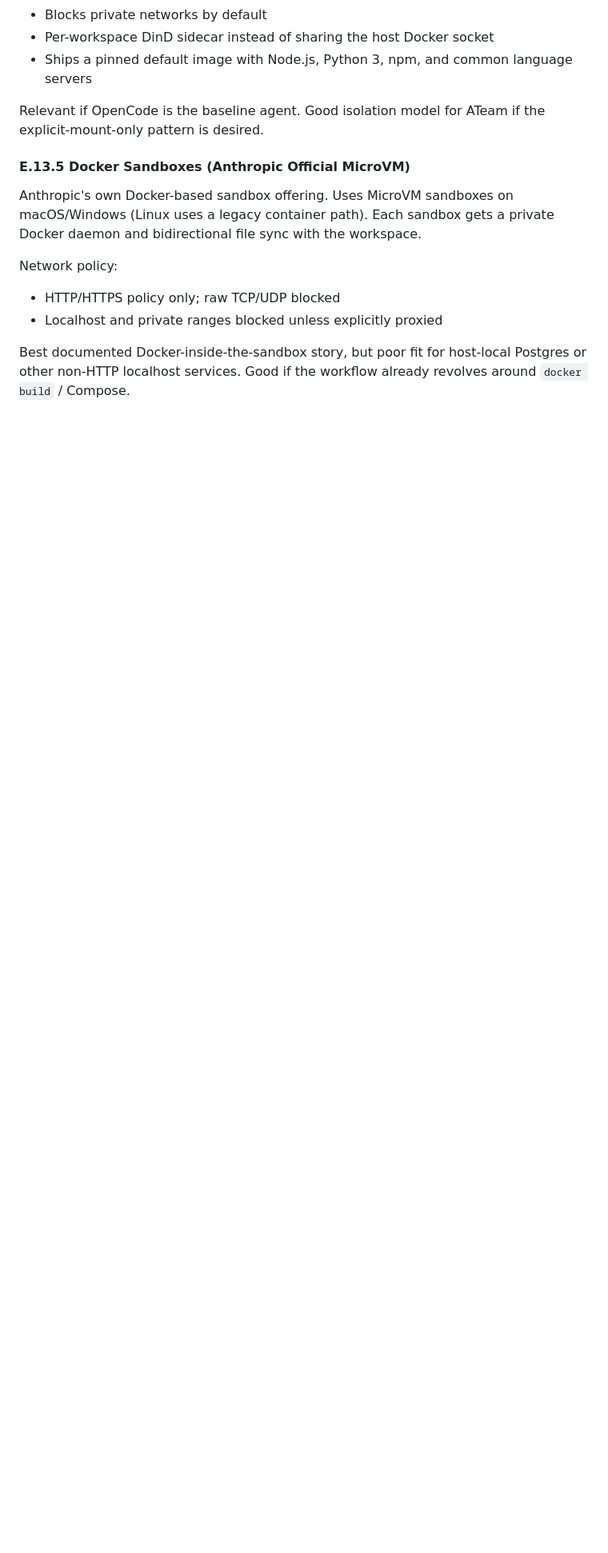
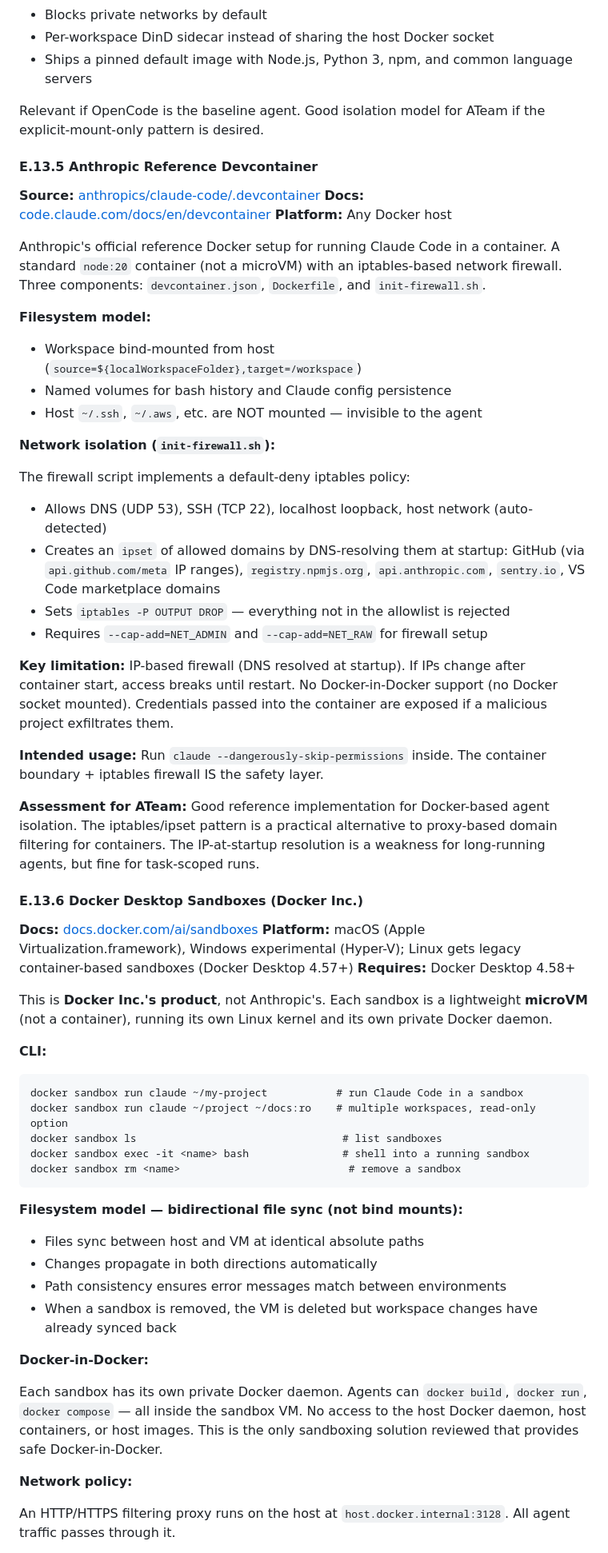
Before and after one commit to voidexpr/ateam, a Markdown page: plans/ResearchSanboxing.md, the part around one of its changes. Shown at 80% size. Rendered like a GitHub page; blank space fills up the shorter version.

Commit message:
Add Docker Desktop Sandboxes and Anthropic Devcontainer to research
Replace the inaccurate Docker Sandboxes stub with two detailed sections:
Anthropic Reference Devcontainer (iptables/ipset firewall, bind-mounted
workspace) and Docker Desktop Sandboxes by Docker Inc. (microVM via Apple
Virtualization.framework, bidirectional file sync, private Docker daemon
per sandbox, credential injection). Update comparison table and
recommendations accordingly.

Co-Authored-By: Claude Opus 4.6 (1M context) <noreply@anthropic.com>

````diff
--- a/plans/ResearchSanboxing.md
+++ b/plans/ResearchSanboxing.md
@@ -769,12 +770,61 @@ Container-based sandboxing focused on explicit workspace isolation:
 
 Relevant if OpenCode is the baseline agent. Good isolation model for ATeam if the explicit-mount-only pattern is desired.
 
-#### E.13.5 Docker Sandboxes (Anthropic Official MicroVM)
+#### E.13.5 Anthropic Reference Devcontainer
 
-Anthropic's own Docker-based sandbox offering. Uses MicroVM sandboxes on macOS/Windows (Linux uses a legacy container path). Each sandbox gets a private Docker daemon and bidirectional file sync with the workspace.
+**Source:** [anthropics/claude-code/.devcontainer](https://github.com/anthropics/claude-code/tree/main/.devcontainer)
+**Docs:** [code.claude.com/docs/en/devcontainer](https://code.claude.com/docs/en/devcontainer)
+**Platform:** Any Docker host
 
-Network policy:
-- HTTP/HTTPS policy only; raw TCP/UDP blocked
-- Localhost and private ranges blocked unless explicitly proxied
+Anthropic's official reference Docker setup for running Claude Code in a container. A standard `node:20` container (not a microVM) with an iptables-based network firewall. Three components: `devcontainer.json`, `Dockerfile`, and `init-firewall.sh`.
 
-Best documented Docker-inside-the-sandbox story, but poor fit for host-local Postgres or other non-HTTP localhost services. Good if the workflow already revolves around `docker build` / Compose.
+**Filesystem model:**
+- Workspace bind-mounted from host (`source=${localWorkspaceFolder},target=/workspace`)
+- Named volumes for bash history and Claude config persistence
+- Host `~/.ssh`, `~/.aws`, etc. are NOT mounted — invisible to the agent
+
+**Network isolation (`init-firewall.sh`):**
+
+The firewall script implements a default-deny iptables policy:
+- Allows DNS (UDP 53), SSH (TCP 22), localhost loopback, host network (auto-detected)
+- Creates an `ipset` of allowed domains by DNS-resolving them at startup: GitHub (via `api.github.com/meta` IP ranges), `registry.npmjs.org`, `api.anthropic.com`, `sentry.io`, VS Code marketplace domains
+- Sets `iptables -P OUTPUT DROP` — everything not in the allowlist is rejected
+- Requires `--cap-add=NET_ADMIN` and `--cap-add=NET_RAW` for firewall setup
+
+**Key limitation:** IP-based firewall (DNS resolved at startup). If IPs change after container start, access breaks until restart. No Docker-in-Docker support (no Docker socket mounted). Credentials passed into the container are exposed if a malicious project exfiltrates them.
+
+**Intended usage:** Run `claude --dangerously-skip-permissions` inside. The container boundary + iptables firewall IS the safety layer.
+
+**Assessment for ATeam:** Good reference implementation for Docker-based agent isolation. The iptables/ipset pattern is a practical alternative to proxy-based domain filtering for containers. The IP-at-startup resolution is a weakness for long-running agents, but fine for task-scoped runs.
+
+#### E.13.6 Docker Desktop Sandboxes (Docker Inc.)
+
+**Docs:** [docs.docker.com/ai/sandboxes](https://docs.docker.com/ai/sandboxes/)
+**Platform:** macOS (Apple Virtualization.framework), Windows experimental (Hyper-V); Linux gets legacy container-based sandboxes (Docker Desktop 4.57+)
+**Requires:** Docker Desktop 4.58+
+
+This is **Docker Inc.'s product**, not Anthropic's. Each sandbox is a lightweight **microVM** (not a container), running its own Linux kernel and its own private Docker daemon.
+
+**CLI:**
+```
+docker sandbox run claude ~/my-project           # run Claude Code in a sandbox
+docker sandbox run claude ~/project ~/docs:ro    # multiple workspaces, read-only option
+docker sandbox ls                                 # list sandboxes
+docker sandbox exec -it <name> bash               # shell into a running sandbox
+docker sandbox rm <name>                           # remove a sandbox
+```
+
+**Filesystem model — bidirectional file sync (not bind mounts):**
+- Files sync between host and VM at identical absolute paths
+- Changes propagate in both directions automatically
+- Path consistency ensures error messages match between environments
+- When a sandbox is removed, the VM is deleted but workspace changes have already synced back
+
+**Docker-in-Docker:**
+
+Each sandbox has its own private Docker daemon. Agents can `docker build`, `docker run`, `docker compose` — all inside the sandbox VM. No access to the host Docker daemon, host containers, or host images. This is the only sandboxing solution reviewed that provides safe Docker-in-Docker.
+
+**Network policy:**
+
+An HTTP/HTTPS filtering proxy runs on the host at `host.docker.internal:3128`. All agent traffic passes through it.
+
````
Also changed, not shown: other parts of plans/ResearchSanboxing.md (+28 -1 lines).
